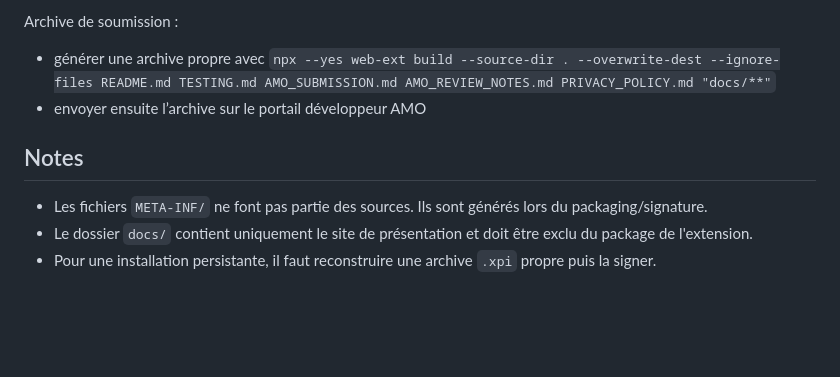
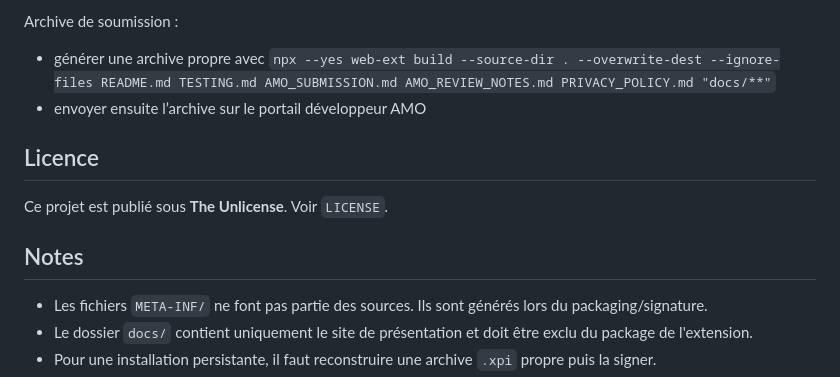
Before and after one commit to Epikaigle/gemini-youtube-summarizer, a Markdown page: README.md, the part around the change. Rendered like a GitHub page; blank space fills up the shorter version.

Commit message:
docs: document project license

```diff
--- a/README.md
+++ b/README.md
@@ -70,7 +70,12 @@ Archive de soumission :
 - générer une archive propre avec `npx --yes web-ext build --source-dir . --overwrite-dest --ignore-files README.md TESTING.md AMO_SUBMISSION.md AMO_REVIEW_NOTES.md PRIVACY_POLICY.md "docs/**"`
 - envoyer ensuite l’archive sur le portail développeur AMO
 
+## Licence
+
+Ce projet est publié sous **The Unlicense**. Voir `LICENSE`.
+
 ## Notes
+
 
 - Les fichiers `META-INF/` ne font pas partie des sources. Ils sont générés lors du packaging/signature.
 - Le dossier `docs/` contient uniquement le site de présentation et doit être exclu du package de l'extension.
```
